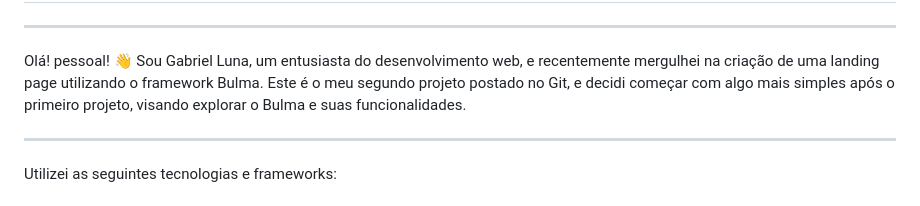
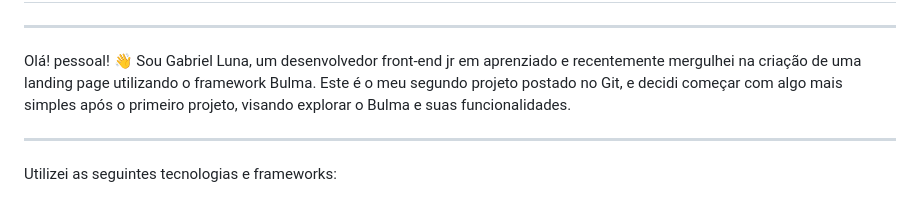
Before and after one commit to GabrielLuna1/Landing-Page-Bulma, a Markdown page: README.md, the part around the change. Drawn GitHub-style.

```diff
--- a/README.md
+++ b/README.md
@@ -4,7 +4,7 @@
 
 
 Olá! pessoal! 👋
-Sou Gabriel Luna, um entusiasta do desenvolvimento web, e recentemente mergulhei na criação de uma landing page utilizando o framework Bulma. Este é o meu segundo projeto postado no Git, e decidi começar com algo mais simples após o primeiro projeto,
+Sou Gabriel Luna, um desenvolvedor front-end jr em aprenziado e recentemente mergulhei na criação de uma landing page utilizando o framework Bulma. Este é o meu segundo projeto postado no Git, e decidi começar com algo mais simples após o primeiro projeto,
 visando explorar o Bulma e suas funcionalidades.
 
 ---
```
